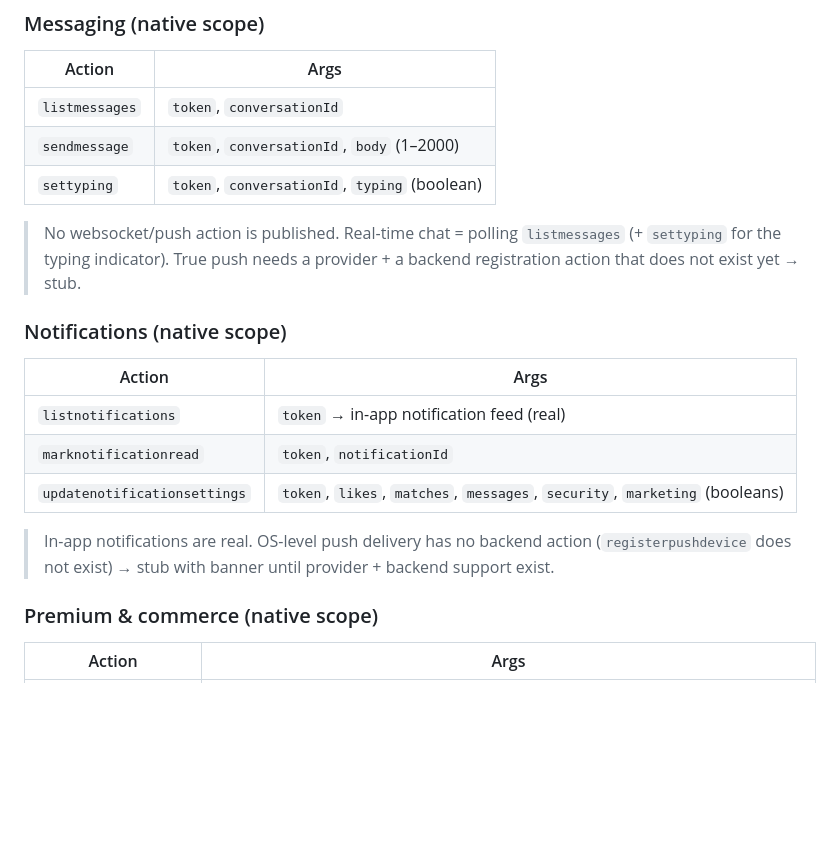
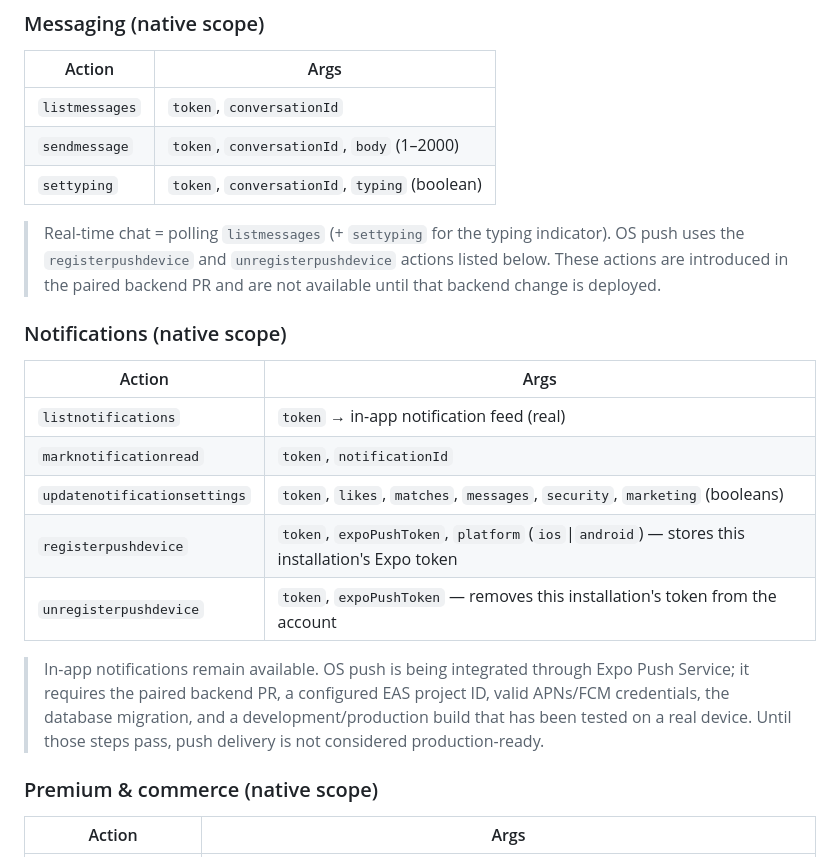
Before and after one commit to ernestoviera1788-cmd/vinco-app, a Markdown page: docs/BACKEND_CONTRACT.md, the part around the change. Rendered like a GitHub page; blank space fills up the shorter version.

Commit message:
Document Expo push device RPC contract

```diff
--- a/docs/BACKEND_CONTRACT.md
+++ b/docs/BACKEND_CONTRACT.md
@@ -86,9 +86,9 @@ direct external POSTs. The native app is built against configurable
 | `sendmessage` | `token`, `conversationId`, `body` (1–2000) |
 | `settyping` | `token`, `conversationId`, `typing` (boolean) |
 
-> No websocket/push action is published. Real-time chat = polling `listmessages`
-> (+ `settyping` for the typing indicator). True push needs a provider + a
-> backend registration action that does not exist yet → stub.
+> Real-time chat = polling `listmessages` (+ `settyping` for the typing indicator).
+> OS push uses the `registerpushdevice` and `unregisterpushdevice` actions listed below.
+> These actions are introduced in the paired backend PR and are not available until that backend change is deployed.
 
 ### Notifications (native scope)
 | Action | Args |
@@ -96,10 +96,10 @@ direct external POSTs. The native app is built against configurable
 | `listnotifications` | `token` → in-app notification feed (real) |
 | `marknotificationread` | `token`, `notificationId` |
 | `updatenotificationsettings` | `token`, `likes`, `matches`, `messages`, `security`, `marketing` (booleans) |
+| `registerpushdevice` | `token`, `expoPushToken`, `platform` (`ios`\|`android`) — stores this installation's Expo token |
+| `unregisterpushdevice` | `token`, `expoPushToken` — removes this installation's token from the account |
 
-> In-app notifications are real. OS-level push delivery has no backend action
-> (`registerpushdevice` does not exist) → stub with banner until provider +
-> backend support exist.
+> In-app notifications remain available. OS push is being integrated through Expo Push Service; it requires the paired backend PR, a configured EAS project ID, valid APNs/FCM credentials, the database migration, and a development/production build that has been tested on a real device. Until those steps pass, push delivery is not considered production-ready.
 
 ### Premium & commerce (native scope)
 | Action | Args |
```
